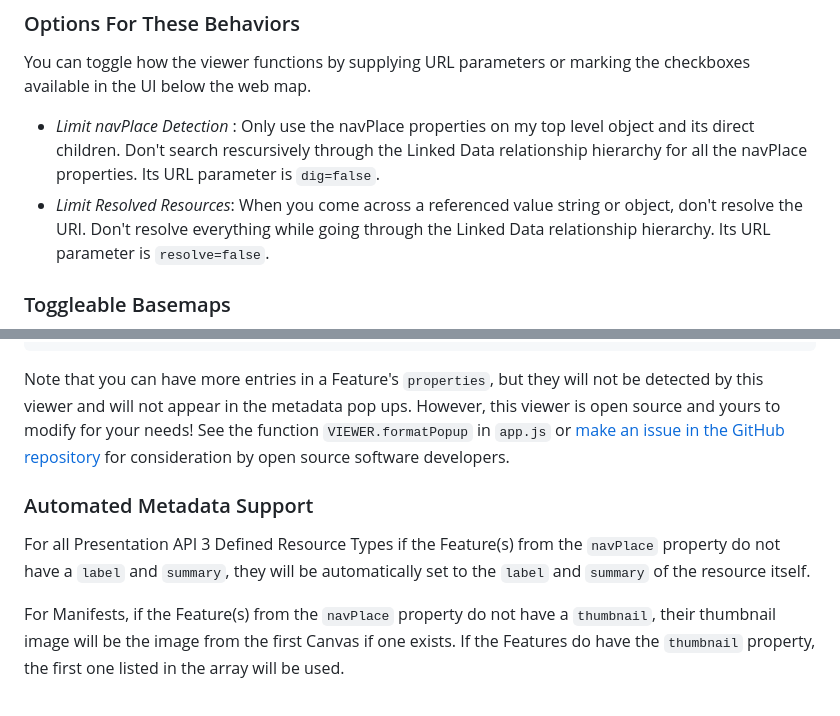
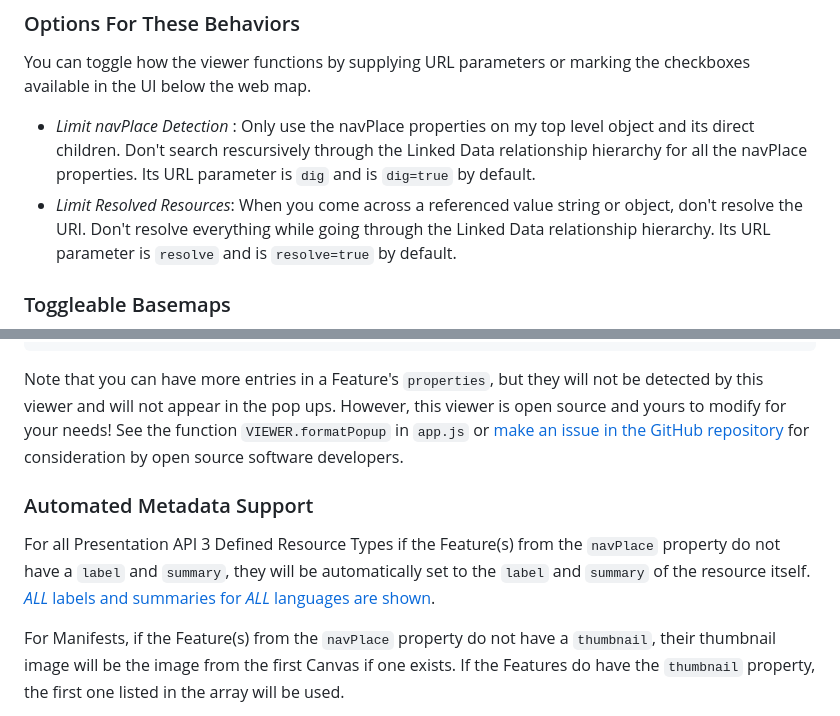
Before and after one commit to CenterForDigitalHumanities/navplace-viewer, a Markdown page: README.md, 2 parts joined by grey strips. GitHub-like rendering.

Commit message:
More README stuff

````diff
--- a/README.md
+++ b/README.md
@@ -16,8 +16,8 @@ The viewer will resolve all [referenced values, or embedded object values missin
 ### Options For These Behaviors
 You can toggle how the viewer functions by supplying URL parameters or marking the checkboxes available in the UI below the web map.
 
- - *Limit navPlace Detection* : Only use the navPlace properties on my top level object and its direct children.  Don't search rescursively through the Linked Data relationship hierarchy for all the navPlace properties.  Its URL parameter is `dig=false`.
- - *Limit Resolved Resources*: When you come across a referenced value string or object, don't resolve the URI.  Don't resolve everything while going through the Linked Data relationship hierarchy.  Its URL parameter is `resolve=false`.
+ - *Limit navPlace Detection* : Only use the navPlace properties on my top level object and its direct children.  Don't search rescursively through the Linked Data relationship hierarchy for all the navPlace properties.  Its URL parameter is `dig` and is `dig=true` by default.
+ - *Limit Resolved Resources*: When you come across a referenced value string or object, don't resolve the URI.  Don't resolve everything while going through the Linked Data relationship hierarchy.  Its URL parameter is `resolve` and is `resolve=true` by default.
 
 ### Toggleable Basemaps
 Click the !["Basemap Layers"](/images/layers.png "Basemap Layers") icon on the top right of the web map for different basemaps to toggle between.
@@ -56,11 +56,11 @@ Here is an example Feature with these metadata properties
     }
 ```
 
-Note that you can have more entries in a Feature's `properties`, but they will not be detected by this viewer and will not appear in the metadata pop ups.  However, this viewer is open source and yours to modify for your needs!  See the function `VIEWER.formatPopup` in `app.js` or [make an issue in the GitHub repository](https://github.com/CenterForDigitalHumanities/navplace-viewer/issues) for consideration by open source software developers.
+Note that you can have more entries in a Feature's `properties`, but they will not be detected by this viewer and will not appear in the pop ups.  However, this viewer is open source and yours to modify for your needs!  See the function `VIEWER.formatPopup` in `app.js` or [make an issue in the GitHub repository](https://github.com/CenterForDigitalHumanities/navplace-viewer/issues) for consideration by open source software developers.
 
 ### Automated Metadata Support
 
-For all Presentation API 3 Defined Resource Types if the Feature(s) from the `navPlace` property do not have a `label` and `summary`, they will be automatically set to the `label` and `summary` of the resource itself.
+For all Presentation API 3 Defined Resource Types if the Feature(s) from the `navPlace` property do not have a `label` and `summary`, they will be automatically set to the `label` and `summary` of the resource itself.  [_ALL_ labels and summaries for _ALL_ languages are shown](https://github.com/CenterForDigitalHumanities/navplace-viewer/issues/22).
 
 For Manifests, if the Feature(s) from the `navPlace` property do not have a `thumbnail`, their thumbnail image will be the image from the first Canvas if one exists.  If the Features do have the `thumbnail` property, the first one listed in the array will be used.
 
````
